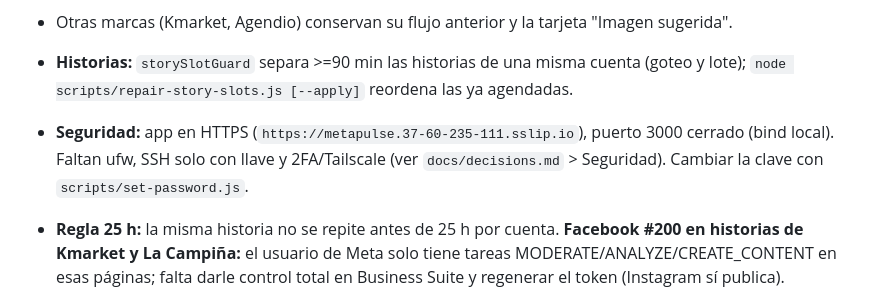
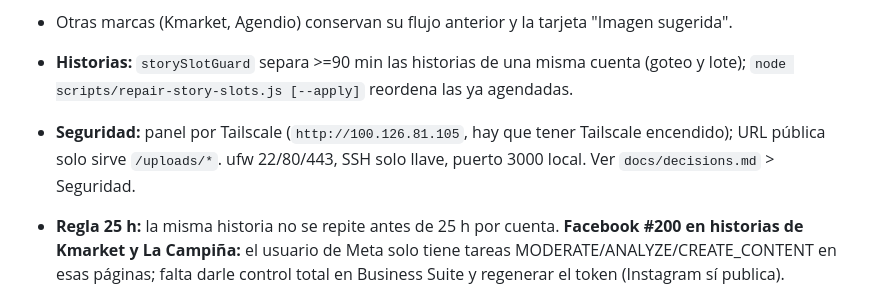
Before and after one commit to nagoyizm/metapulse, a Markdown page: CURRENT_STATE.md, the part around the change. GitHub-like rendering.

```diff
--- a/CURRENT_STATE.md
+++ b/CURRENT_STATE.md
@@ -14,7 +14,7 @@ Actualizado: 2026-10-17 · `main` desplegado en Contabo (commit `c82e00b`).
 - Otras marcas (Kmarket, Agendio) conservan su flujo anterior y la tarjeta "Imagen sugerida".
 
 - **Historias:** `storySlotGuard` separa >=90 min las historias de una misma cuenta (goteo y lote); `node scripts/repair-story-slots.js [--apply]` reordena las ya agendadas.
-- **Seguridad:** app en HTTPS (`https://metapulse.37-60-235-111.sslip.io`), puerto 3000 cerrado (bind local). Faltan ufw, SSH solo con llave y 2FA/Tailscale (ver `docs/decisions.md` > Seguridad). Cambiar la clave con `scripts/set-password.js`.
+- **Seguridad:** panel por Tailscale (`http://100.126.81.105`, hay que tener Tailscale encendido); URL pública solo sirve `/uploads/*`. ufw 22/80/443, SSH solo llave, puerto 3000 local. Ver `docs/decisions.md` > Seguridad.
 
 - **Regla 25 h:** la misma historia no se repite antes de 25 h por cuenta. **Facebook #200 en historias de Kmarket y La Campiña:** el usuario de Meta solo tiene tareas MODERATE/ANALYZE/CREATE_CONTENT en esas páginas; falta darle control total en Business Suite y regenerar el token (Instagram sí publica).
 - **Copy IA:** `generateWithGemini` rechaza respuestas con `finishReason` MAX_TOKENS o con razonamiento filtrado (`looksLikeLeakedReasoning`); `maxOutputTokens` 4096. El borrador #301 (La Campiña) quedó con texto roto: regenerarlo.
```
Also changed, not shown: docs/decisions.md (+3 -1 lines).
